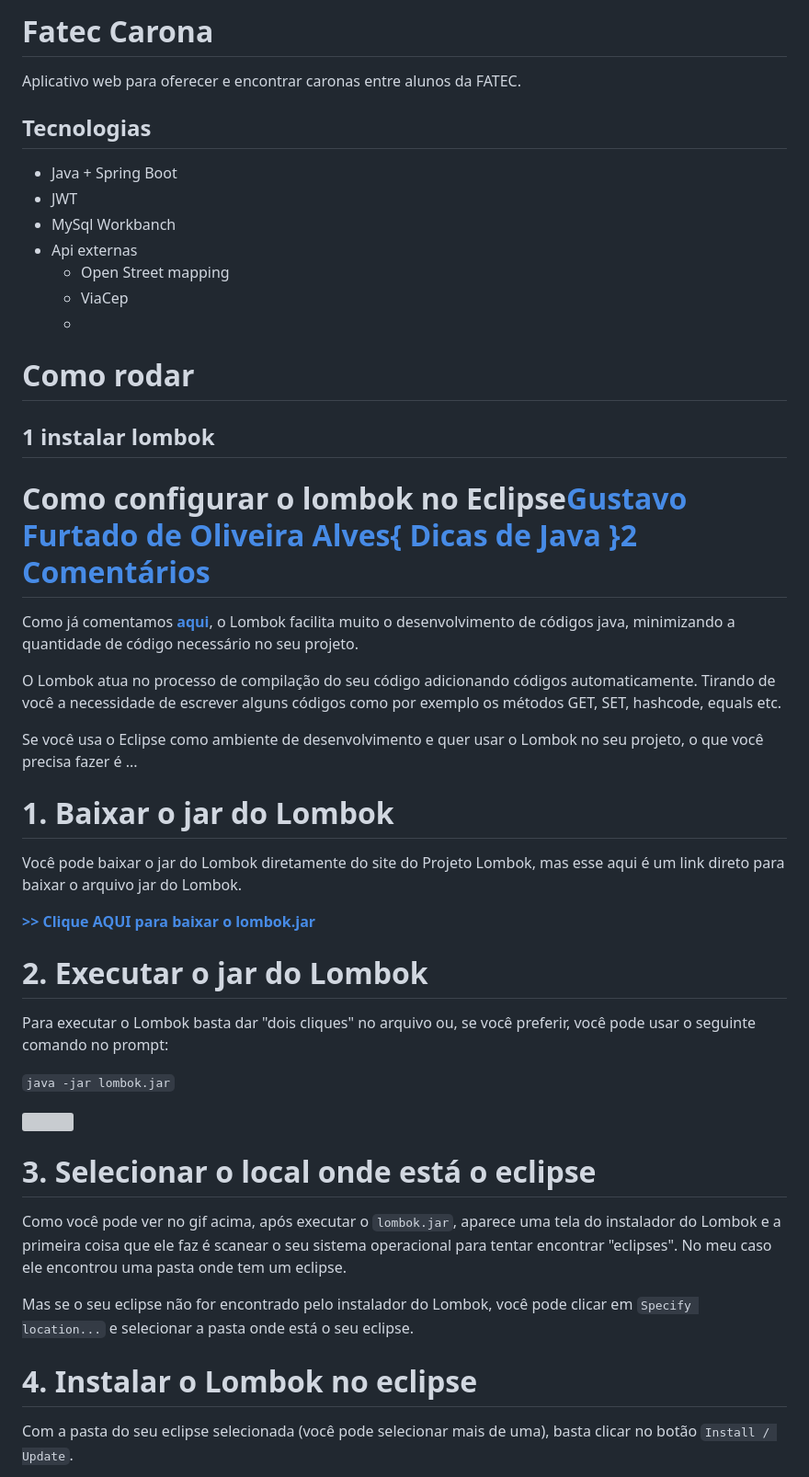
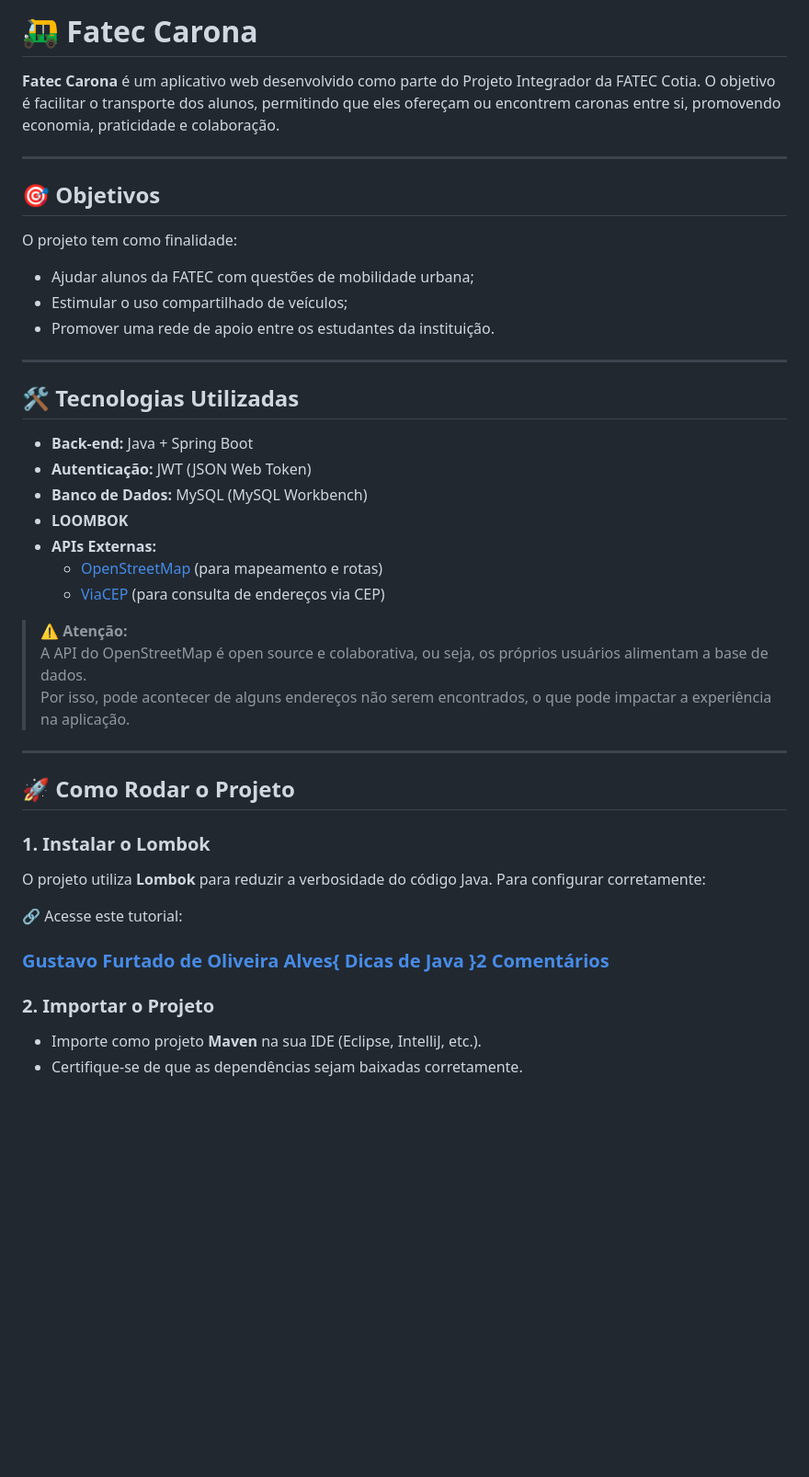
Before and after one commit to rufinoguilherme633/BackendCarona, a Markdown page: README.md, the part around the change printed below. Shown: that part at 92% size. Rendered like a GitHub page; blank space fills up the shorter version; grey boxes are pictures that could not be loaded.

```diff
--- a/README.md
+++ b/README.md
@@ -1,47 +1,48 @@
-# Fatec Carona
+# 🛺 Fatec Carona
 
-Aplicativo web para oferecer e encontrar caronas entre alunos da FATEC.
+**Fatec Carona** é um aplicativo web desenvolvido como parte do Projeto Integrador da FATEC Cotia. O objetivo é facilitar o transporte dos alunos, permitindo que eles ofereçam ou encontrem caronas entre si, promovendo economia, praticidade e colaboração.
 
-## Tecnologias
-- Java + Spring Boot
-- JWT
-- MySql Workbanch
-- Api externas
-  - Open Street mapping
-  - ViaCep
-  -
- # Como rodar
+---
 
- ## 1 instalar lombok
-# **Como configurar o lombok no Eclipse**[Gustavo Furtado de Oliveira Alves](https://dicasdeprogramacao.com.br/autor/gustavo-furtado-de-oliveira-alves/)[{ Dicas de Java }](https://dicasdeprogramacao.com.br/categoria/dicas-de-java/)[2 Comentários](https://dicasdeprogramacao.com.br/como-configurar-o-lombok-no-eclipse/#disqus_thread)
+## 🎯 Objetivos
 
-Como já comentamos [**aqui**](https://dicasdeprogramacao.com.br/como-configurar-o-lombok-no-intellij-idea/), o Lombok facilita muito o desenvolvimento de códigos java, minimizando a quantidade de código necessário no seu projeto.
+O projeto tem como finalidade:
 
-O Lombok atua no processo de compilação do seu código adicionando códigos automaticamente. Tirando de você a necessidade de escrever alguns códigos como por exemplo os métodos GET, SET, hashcode, equals etc.
+- Ajudar alunos da FATEC com questões de mobilidade urbana;
+- Estimular o uso compartilhado de veículos;
+- Promover uma rede de apoio entre os estudantes da instituição.
 
-Se você usa o Eclipse como ambiente de desenvolvimento e quer usar o Lombok no seu projeto, o que você precisa fazer é ...
+---
 
-# **1. Baixar o jar do Lombok**
+## 🛠 Tecnologias Utilizadas
 
-Você pode baixar o jar do Lombok diretamente do site do Projeto Lombok, mas esse aqui é um link direto para baixar o arquivo jar do Lombok.
+- **Back-end:** Java + Spring Boot
+- **Autenticação:** JWT (JSON Web Token)
+- **Banco de Dados:** MySQL (MySQL Workbench)
+- **LOOMBOK**
+- **APIs Externas:**
+  - [OpenStreetMap](https://www.openstreetmap.org/) (para mapeamento e rotas)
+  - [ViaCEP](https://viacep.com.br/) (para consulta de endereços via CEP)
 
-[**>> Clique AQUI para baixar o lombok.jar**](https://projectlombok.org/downloads/lombok.jar)
+> ⚠️ **Atenção:**
+> A API do OpenStreetMap é open source e colaborativa, ou seja, os próprios usuários alimentam a base de dados.
+> Por isso, pode acontecer de alguns endereços não serem encontrados, o que pode impactar a experiência na aplicação.
 
-# **2. Executar o jar do Lombok**
+---
 
-Para executar o Lombok basta dar "dois cliques" no arquivo ou, se você preferir, você pode usar o seguinte comando no prompt:
+## 🚀 Como Rodar o Projeto
 
-`java -jar lombok.jar`
+### 1. Instalar o Lombok
 
-![](https://dicasdeprogramacao.com.br/images/como-configurar-o-lombok-no-eclipse/executar-lombok.jar.gif)
+O projeto utiliza **Lombok** para reduzir a verbosidade do código Java. Para configurar corretamente:
 
-# **3. Selecionar o local onde está o eclipse**
+🔗 Acesse este tutorial:
 
-Como você pode ver no gif acima, após executar o `lombok.jar`, aparece uma tela do instalador do Lombok e a primeira coisa que ele faz é scanear o seu sistema operacional para tentar encontrar "eclipses". No meu caso ele encontrou uma pasta onde tem um eclipse.
+### [Gustavo Furtado de Oliveira Alves](https://dicasdeprogramacao.com.br/autor/gustavo-furtado-de-oliveira-alves/)[{ Dicas de Java }](https://dicasdeprogramacao.com.br/categoria/dicas-de-java/)[2 Comentários](https://dicasdeprogramacao.com.br/como-configurar-o-lombok-no-eclipse/#disqus_thread)
 
-Mas se o seu eclipse não for encontrado pelo instalador do Lombok, você pode clicar em `Specify location...` e selecionar a pasta onde está o seu eclipse.
+### 2. Importar o Projeto
 
-# **4. Instalar o Lombok no eclipse**
+- Importe como projeto **Maven** na sua IDE (Eclipse, IntelliJ, etc.).
+- Certifique-se de que as dependências sejam baixadas corretamente.
 
-Com a pasta do seu eclipse selecionada (você pode selecionar mais de uma), basta clicar no botão `Install / Update`.
 
```
Also changed, not shown: other parts of README.md (+58 -9 lines).
